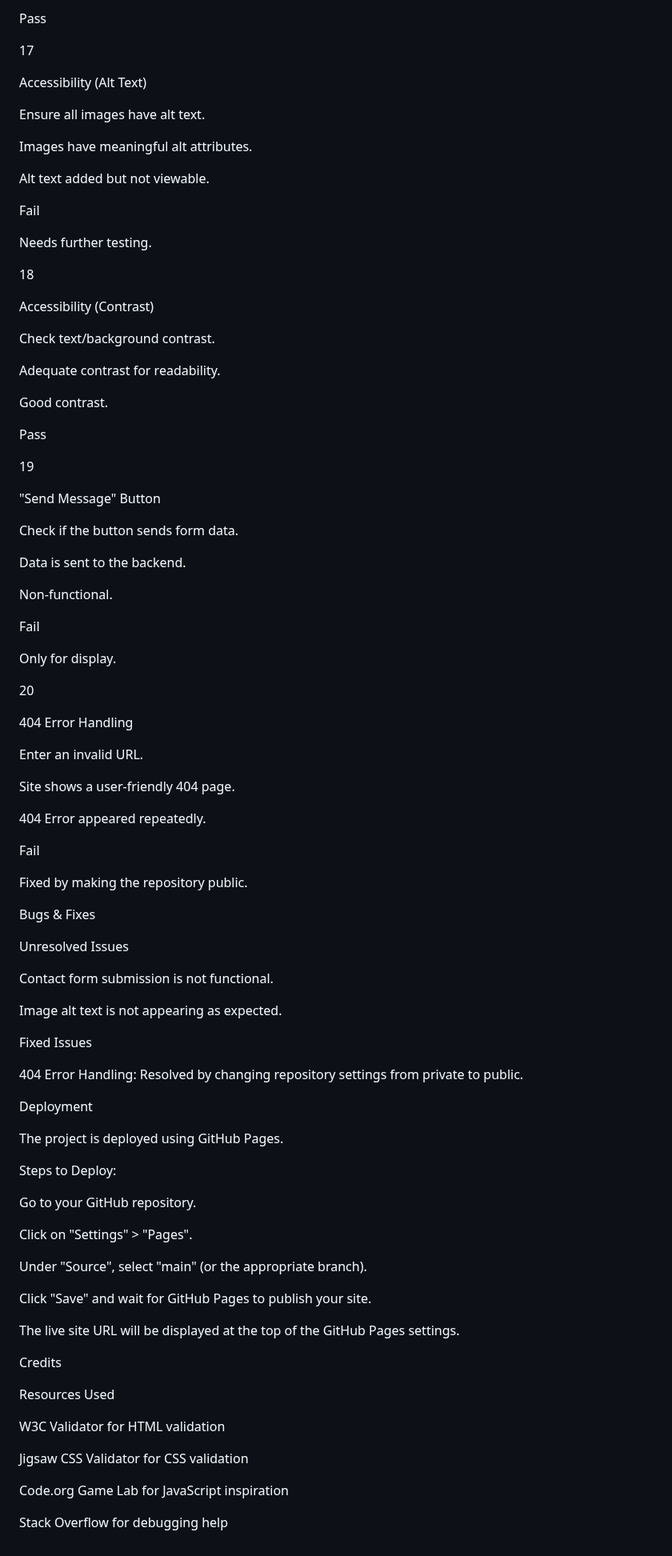
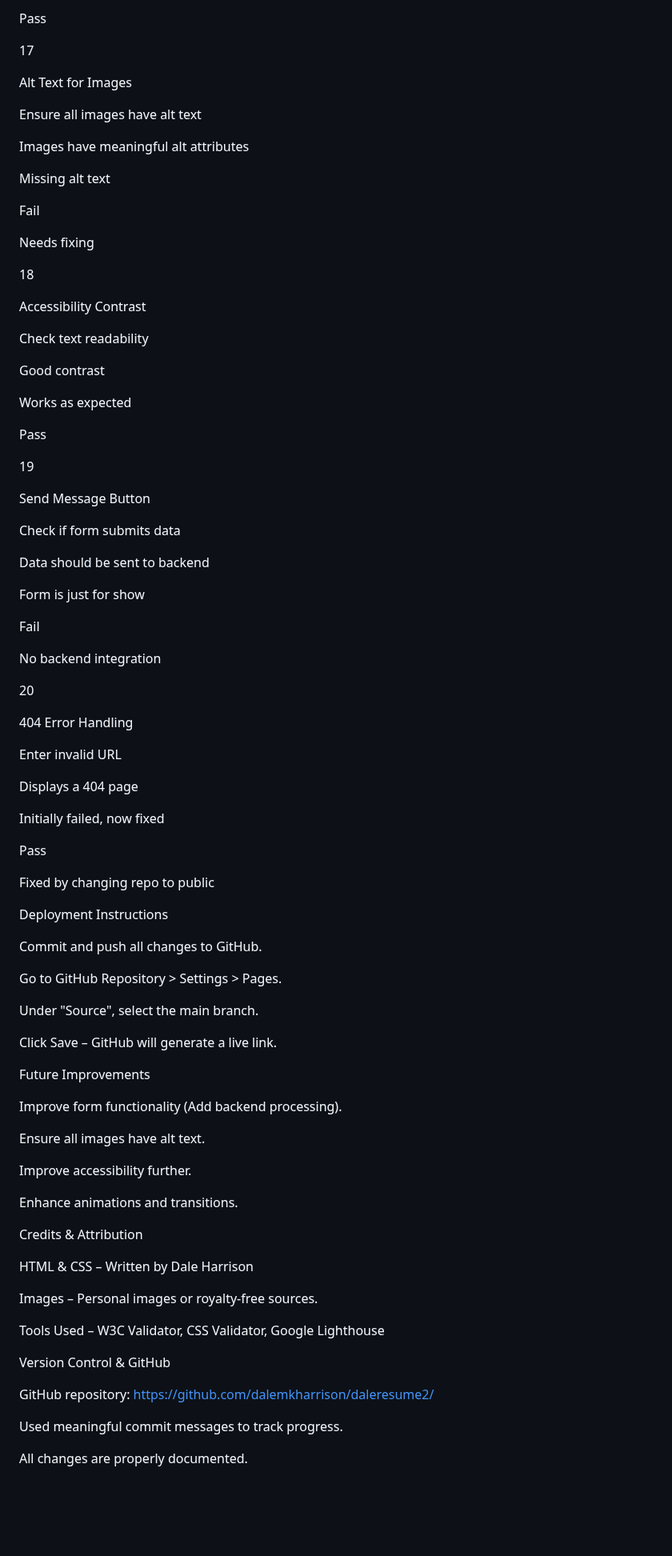
Before and after one commit to dalemkharrison/daleresume2, a Markdown page: README.md, the part around one of its changes. Shown at 80% size. Drawn GitHub-style; blank space fills up the shorter version.

```diff
--- a/README.md
+++ b/README.md
@@ -303,100 +271,96 @@ Checked, same on all pages.
 
-Pass
+ Pass
 
 
 
 17
 
-Accessibility (Alt Text)
+Alt Text for Images
 
-Ensure all images have alt text.
+Ensure all images have alt text
 
-Images have meaningful alt attributes.
+Images have meaningful alt attributes
 
-Alt text added but not viewable.
+Missing alt text
 
-Fail
+ Fail
 
-Needs further testing.
+Needs fixing
 
 18
 
-Accessibility (Contrast)
+Accessibility Contrast
 
-Check text/background contrast.
+Check text readability
 
-Adequate contrast for readability.
+Good contrast
 
-Good contrast.
+Works as expected
 
-Pass
+ Pass
 
 
 
 19
 
-"Send Message" Button
+Send Message Button
 
-Check if the button sends form data.
+Check if form submits data
 
-Data is sent to the backend.
+Data should be sent to backend
 
-Non-functional.
+Form is just for show
 
-Fail
+ Fail
 
-Only for display.
+No backend integration
 
 20
 
 404 Error Handling
 
-Enter an invalid URL.
+Enter invalid URL
 
-Site shows a user-friendly 404 page.
+Displays a 404 page
 
-404 Error appeared repeatedly.
+Initially failed, now fixed
 
-Fail
+ Pass
 
-Fixed by making the repository public.
+Fixed by changing repo to public
 
-Bugs & Fixes
+ Deployment Instructions
 
-Unresolved Issues
+Commit and push all changes to GitHub.
 
-Contact form submission is not functional.
+Go to GitHub Repository > Settings > Pages.
 
-Image alt text is not appearing as expected.
+Under "Source", select the main branch.
 
-Fixed Issues
+Click Save – GitHub will generate a live link.
 
-404 Error Handling: Resolved by changing repository settings from private to public.
+ Future Improvements
 
-Deployment
+ Improve form functionality (Add backend processing).
 
-The project is deployed using GitHub Pages.
+ Ensure all images have alt text.
 
-Steps to Deploy:
+ Improve accessibility further.
 
-Go to your GitHub repository.
+ Enhance animations and transitions.
 
-Click on "Settings" > "Pages".
+ Credits & Attribution
 
-Under "Source", select "main" (or the appropriate branch).
+HTML & CSS – Written by Dale Harrison
 
-Click "Save" and wait for GitHub Pages to publish your site.
+Images – Personal images or royalty-free sources.
 
-The live site URL will be displayed at the top of the GitHub Pages settings.
+Tools Used – W3C Validator, CSS Validator, Google Lighthouse
 
-Credits
+ Version Control & GitHub
 
-Resources Used
+GitHub repository: https://github.com/dalemkharrison/daleresume2/
 
-W3C Validator for HTML validation
+Used meaningful commit messages to track progress.
 
-Jigsaw CSS Validator for CSS validation
-
-Code.org Game Lab for JavaScript inspiration
-
-Stack Overflow for debugging help
+All changes are properly documented.
```
Also changed, not shown: other parts of README.md (+94 -126 lines).
